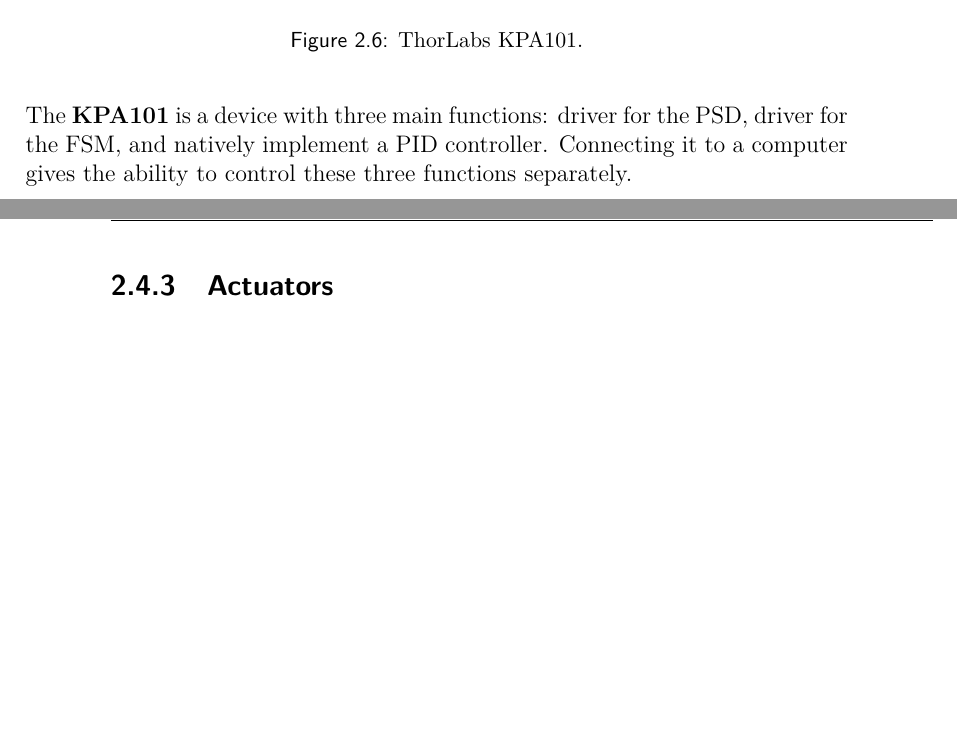
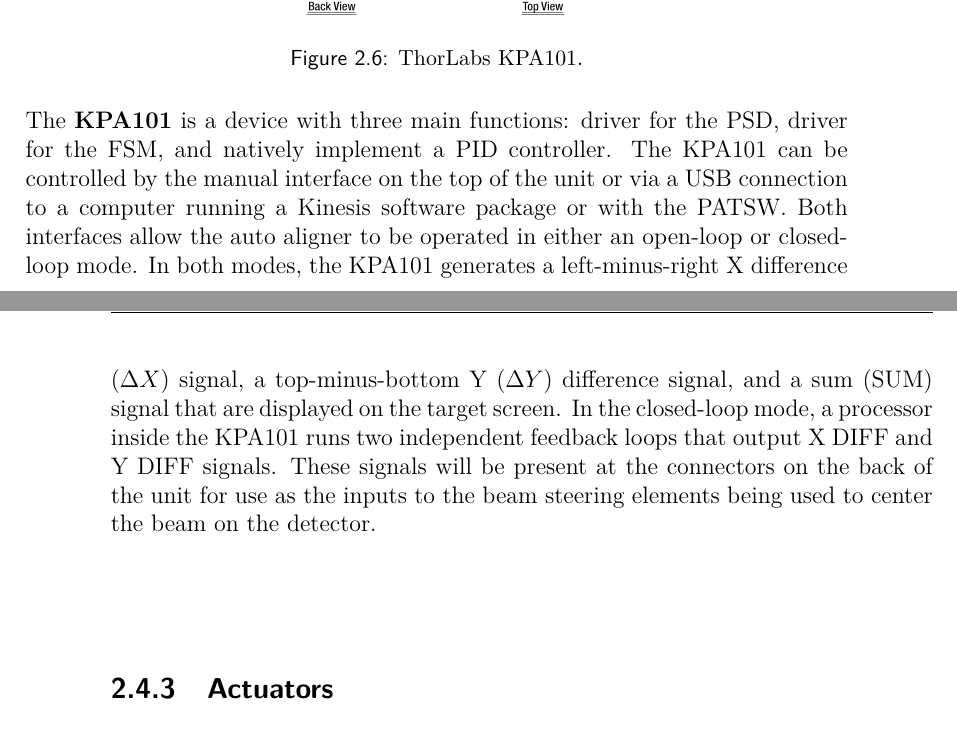
Before and after one commit to XaBerr/tesi-magistrale, a LaTeX thesis (Latex/main.tex, which reads Latex/corpo/capitoli/PAT.tex): two parts of pages 22 and 23 of 96, joined at a grey line, cut so that both start at the same text, the shorter picture padded with empty space. Compiled offline with pdfLaTeX.

Commit message:
Aggiunto i dettagli al KPA101

```diff
--- a/Latex/corpo/capitoli/PAT.tex
+++ b/Latex/corpo/capitoli/PAT.tex
@@ -88,8 +88,8 @@
 \lvliii{Drivers}
 \lvliv{KPA101}
 \imgs{0.25}{pictures/KPA101}{ThorLabs KPA101.}
-The \idx{KPA101} is a device with three main functions: driver for the PSD, driver for the FSM, and natively implement a PID controller. Connecting it to a computer gives the ability to control these three functions separately.
-
+The \idx{KPA101} is a device with three main functions: driver for the PSD, driver for the FSM, and natively implement a PID controller.
+The KPA101 can be controlled by the manual interface on the top of the unit or via a USB connection to a computer running a Kinesis software package or with the PATSW. Both interfaces allow the auto aligner to be operated in either an open-loop or closed-loop mode. In both modes, the KPA101 generates a left-minus-right X difference ($\Delta X$) signal, a top-minus-bottom Y ($\Delta Y$) difference signal, and a sum (SUM) signal that are displayed on the target screen. In the closed-loop mode, a processor inside the KPA101 runs two independent feedback loops that output X DIFF and Y DIFF signals. These signals will be present at the connectors on the back of the unit for use as the inputs to the beam steering elements being used to center the beam on the detector.
 
 \lvliii{Actuators}
 \lvliv{Fast Steering Mirror}
```
